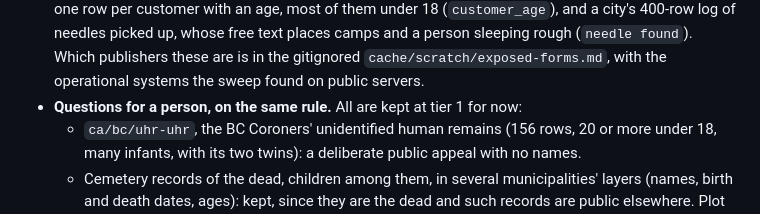
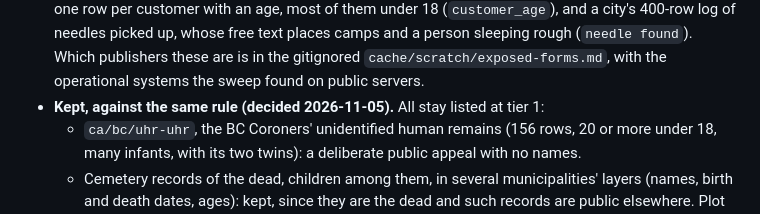
Before and after one commit to skfd/ontario-osm-data-sources, a Markdown page: FOLLOW-UPS.md, the part around the change. GitHub-like rendering.

Commit message:
FOLLOW-UPS.md: the coroner's list, cemetery records, the evacuation layer and the seniors' flag stay listed
Co-Authored-By: Claude Opus 5.5 <noreply@anthropic.com>

```diff
--- a/FOLLOW-UPS.md
+++ b/FOLLOW-UPS.md
@@ -152,7 +152,7 @@ open address layer, and the regional districts and cities do. Open ends:
   city's 400-row log of needles picked up, whose free text places camps and a person sleeping rough
   (`needle found`). Which publishers these are is in the gitignored
   `cache/scratch/exposed-forms.md`, with the operational systems the sweep found on public servers.
-- **Questions for a person, on the same rule.** All are kept at tier 1 for now:
+- **Kept, against the same rule (decided 2026-11-05).** All stay listed at tier 1:
   - `ca/bc/uhr-uhr`, the BC Coroners' unidentified human remains (156 rows, 20 or more under 18, many
     infants, with its two twins): a deliberate public appeal with no names.
   - Cemetery records of the dead, children among them, in several municipalities' layers (names,
```
